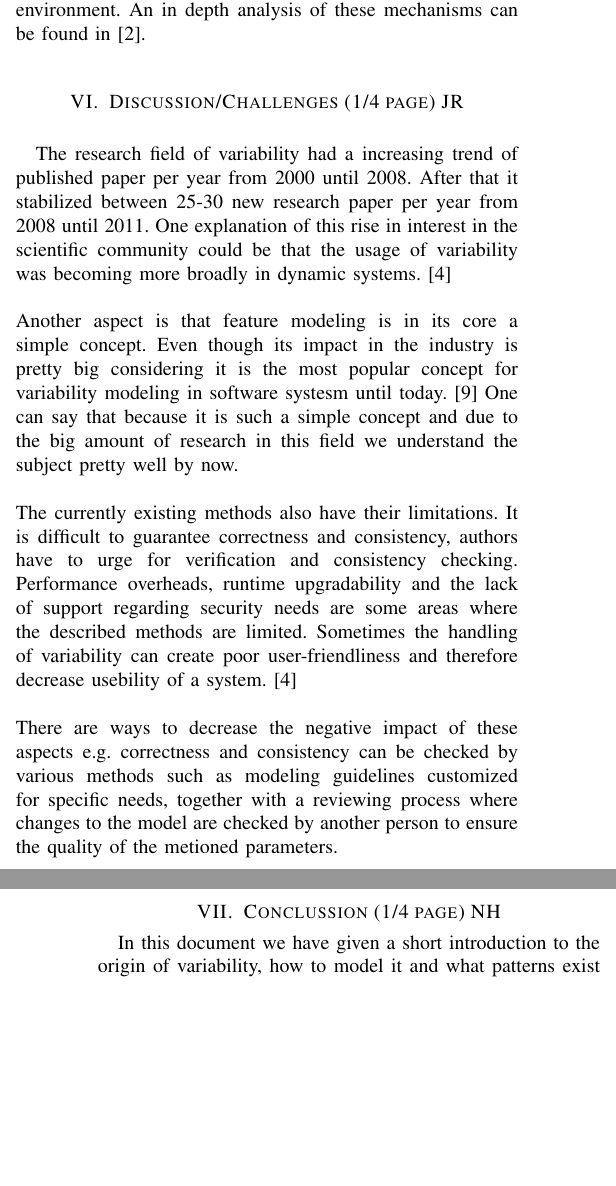
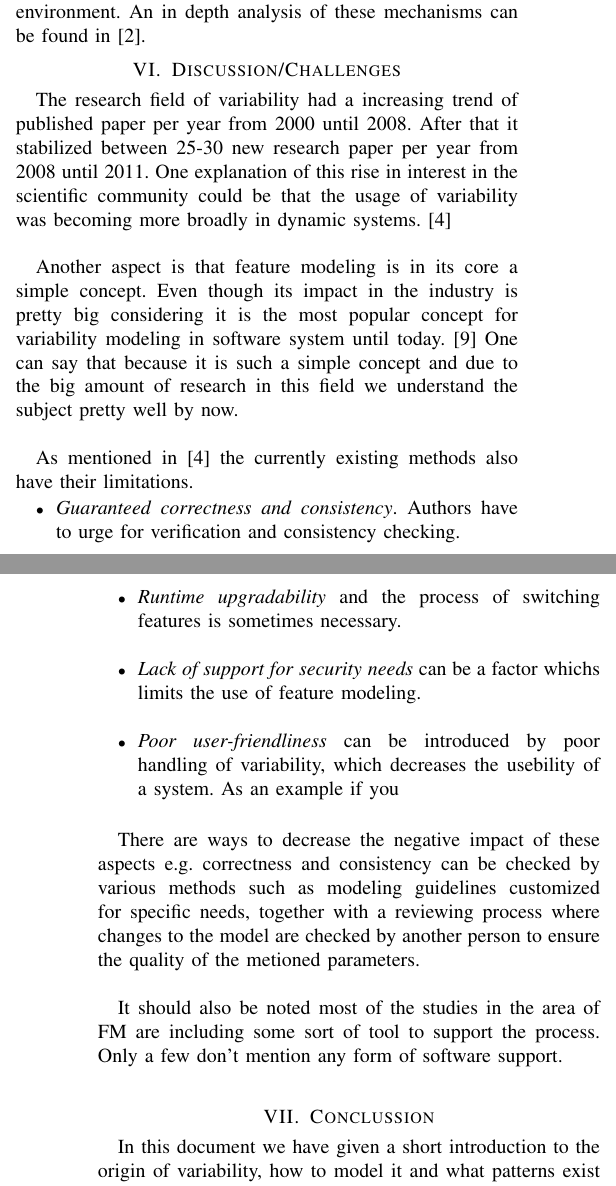
Before and after one commit to nhauber99/SPL, a LaTeX paper (Paper.tex): two parts of the columns of pages 3 and 4 of 4, joined at a grey line, cut so that both start at the same text, the shorter picture padded with empty space. Compiled offline with pdfLaTeX; a missing font is replaced by an installed copy or a similar font; a LaTeX package or settings file that is missing is left out.

Commit message:
added itemize

```diff
--- a/Paper.tex
+++ b/Paper.tex
@@ -105,13 +113,25 @@ Any mechanism to bind to none, one or many different variants tend to fall into
 \end{itemize}
 These categories tend to be the same for the different binding times, but of course vary greatly in their implementation. While an optional entity during compilation may only be influenced by a compiler flag, it might be a whole plugin from a third party vendor when adapting a given runtime environment. An in depth analysis of these mechanisms can be found in \cite{b2}.
 
-\section{Discussion/Challenges (1/4 page) JR}
-The research field of variability had a increasing trend of published paper per year from 2000 until 2008. After that it stabilized between 25-30 new research paper per year from 2008 until 2011. One explanation of this rise in interest in the scientific community could be that the usage of variability was becoming more broadly in dynamic systems. \cite{b4}\\\\
-Another aspect is that feature modeling is in its core a simple concept. Even though its impact in the industry is pretty big considering it is the most popular concept for variability modeling in software systesm until today.\cite{b9} One can say that because it is such a simple concept and due to the big amount of research in this field we understand the subject pretty well by now.\\\\
-The currently existing methods also have their limitations. It is difficult to guarantee correctness and consistency, authors have to urge for verification and consistency checking. Performance overheads, runtime upgradability and the lack of support regarding security needs are some areas where the described methods are limited. Sometimes the handling of variability can create poor user-friendliness and therefore decrease usebility of a system. \cite{b4}\\\\
-There are ways to decrease the negative impact of these aspects e.g. correctness and consistency can be checked by various methods such as modeling guidelines customized for specific needs, together with a reviewing process where changes to the model are checked by another person to ensure the quality of the metioned parameters.
+\section{Discussion/Challenges}
+The research field of variability had a increasing trend of published paper per year from 2000 until 2008. After that it stabilized between 25-30 new research paper per year from 2008 until 2011. One explanation of this rise in interest in the scientific community could be that the usage of variability was becoming more broadly in dynamic systems. \cite{b4}\\
 
-\section{Conclussion (1/4 page) NH}
+Another aspect is that feature modeling is in its core a simple concept. Even though its impact in the industry is pretty big considering it is the most popular concept for variability modeling in software system until today.\cite{b9} One can say that because it is such a simple concept and due to the big amount of research in this field we understand the subject pretty well by now.\\
+
+As mentioned in \cite{b4} the currently existing methods also have their limitations.
+\begin{itemize}
+\item \textit{Guaranteed correctness and consistency}. Authors have to urge for verification and consistency checking.\\
+\item \textit{Performance overheads} are difficult to model.\\
+\item \textit{Runtime upgradability} and the process of switching features is sometimes necessary.\\
+\item \textit{Lack of support for security needs} can be a factor whichs limits the use of feature modeling.\\
+\item \textit{Poor user-friendliness} can be introduced by poor handling of variability, which decreases the usebility of a system. As an example if you \\
+\end{itemize}
+
+There are ways to decrease the negative impact of these aspects e.g. correctness and consistency can be checked by various methods such as modeling guidelines customized for specific needs, together with a reviewing process where changes to the model are checked by another person to ensure the quality of the metioned parameters.\\
+
+It should also be noted most of the studies in the area of FM are including some sort of tool to support the process. Only a few don't mention any form of software support.\\
+
+\section{Conclussion}
 In this document we have given a short introduction to the origin of variability, how to model it and what patterns exist as well as look over related work to these topics. \\
 
 This information is vital to being able to manage variability, it does however, only glance over the different subjects and only provides a theoretical basis. Practical use also depends on supporting software, which widely exists especially for the task of variability modelling, as well as practical knowledge in the field, which also aids in gaining an in depth understanding of managing variability.\\
```
Also changed, not shown: feature_model.PNG (added), Paper.tex (30 more changed lines).
